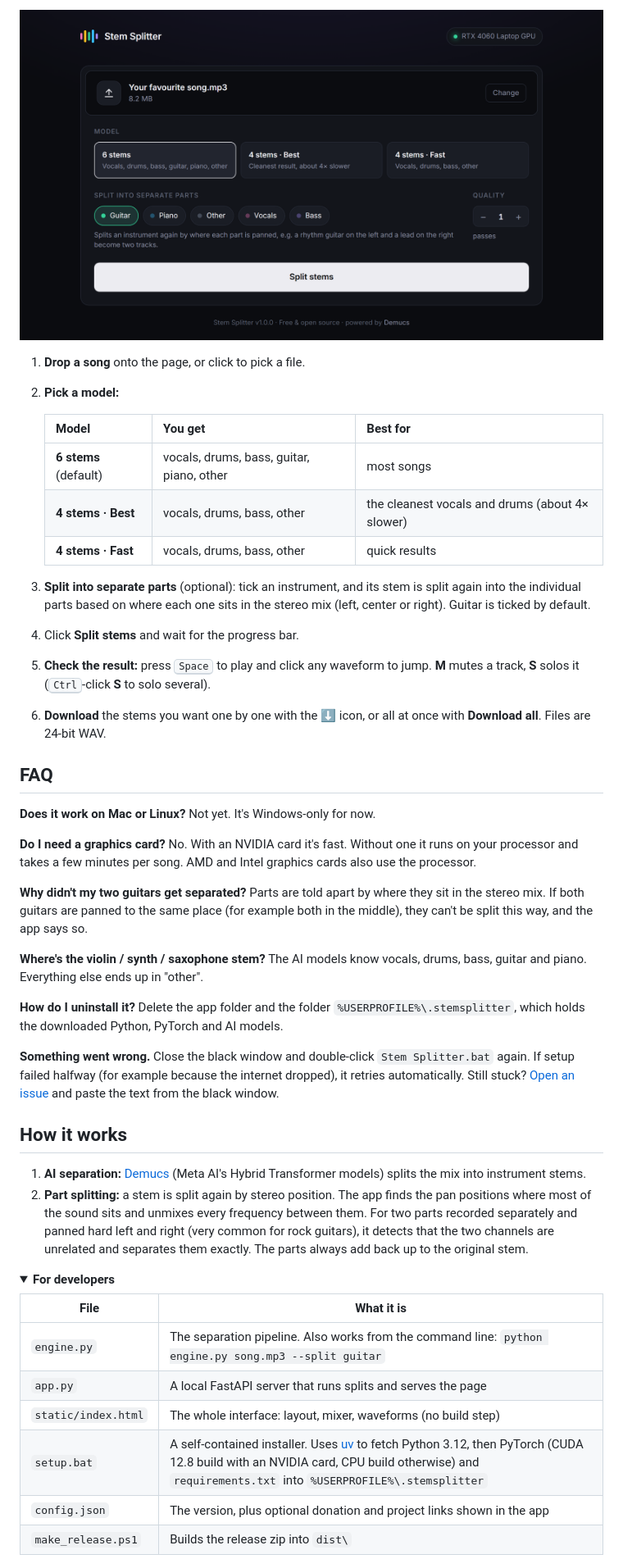
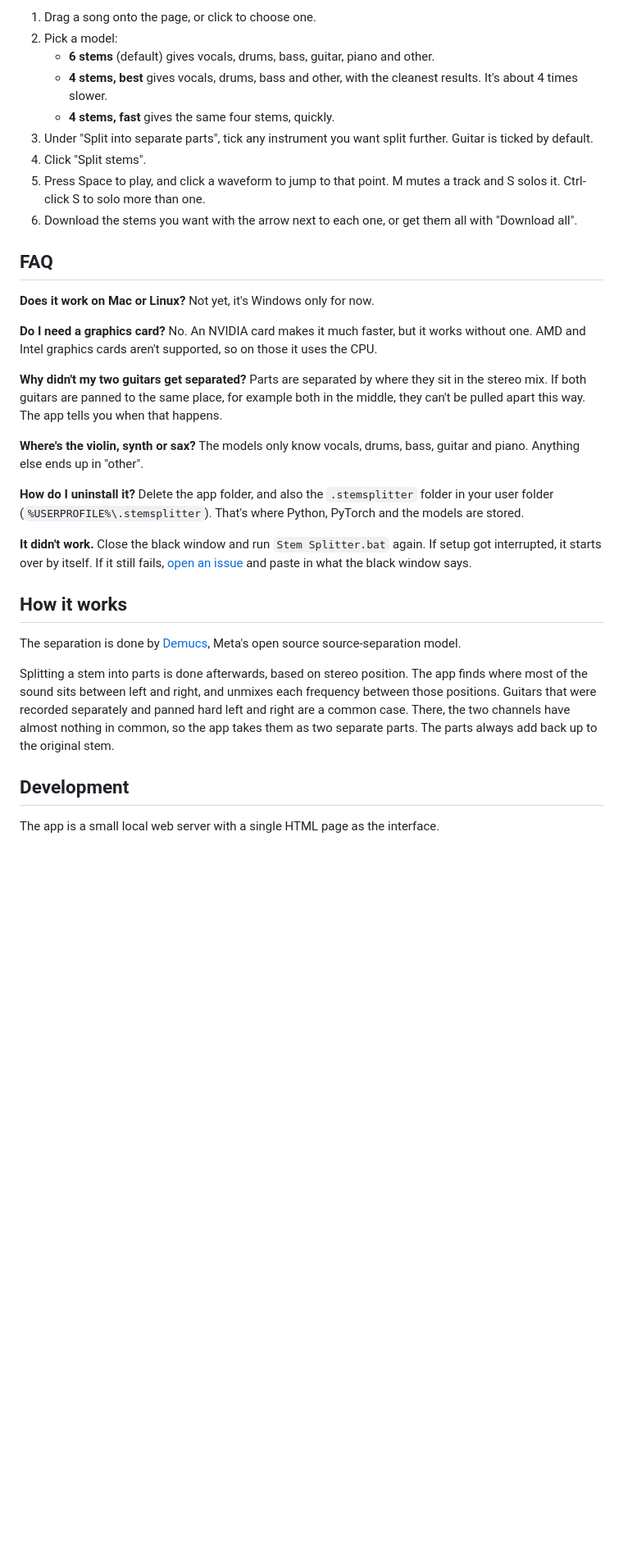
Before and after one commit to eatbae/Isolate, a Markdown page: README.md, the part around one of its changes. Shown at 82% size. Rendered like a GitHub page; folded sections open; blank space fills up the shorter version.

Commit message:
Rewrite README in a plainer voice

```diff
--- a/README.md
+++ b/README.md
@@ -46,70 +43,57 @@ After that, the app opens in your browser within seconds and works offline.
 
-![Choosing a song and options](docs/screenshot-setup.png)
-
-1. **Drop a song** onto the page, or click to pick a file.
-2. **Pick a model:**
-
-   | Model | You get | Best for |
-   |---|---|---|
-   | **6 stems** (default) | vocals, drums, bass, guitar, piano, other | most songs |
-   | **4 stems · Best** | vocals, drums, bass, other | the cleanest vocals and drums (about 4× slower) |
-   | **4 stems · Fast** | vocals, drums, bass, other | quick results |
-
-3. **Split into separate parts** (optional): tick an instrument, and its stem is split again into
-   the individual parts based on where each one sits in the stereo mix (left, center or right).
-   Guitar is ticked by default.
-4. Click **Split stems** and wait for the progress bar.
-5. **Check the result:** press <kbd>Space</kbd> to play and click any waveform to jump.
-   **M** mutes a track, **S** solos it (<kbd>Ctrl</kbd>-click **S** to solo several).
-6. **Download** the stems you want one by one with the ⬇ icon, or all at once with
-   **Download all**. Files are 24-bit WAV.
+1. Drag a song onto the page, or click to choose one.
+2. Pick a model:
+   - **6 stems** (default) gives vocals, drums, bass, guitar, piano and other.
+   - **4 stems, best** gives vocals, drums, bass and other, with the cleanest results.
+     It's about 4 times slower.
+   - **4 stems, fast** gives the same four stems, quickly.
+3. Under "Split into separate parts", tick any instrument you want split further. Guitar
+   is ticked by default.
+4. Click "Split stems".
+5. Press Space to play, and click a waveform to jump to that point. M mutes a track and
+   S solos it. Ctrl-click S to solo more than one.
+6. Download the stems you want with the arrow next to each one, or get them all with
+   "Download all".
 
 ## FAQ
 
 **Does it work on Mac or Linux?**
-Not yet. It's Windows-only for now.
+Not yet, it's Windows only for now.
 
 **Do I need a graphics card?**
-No. With an NVIDIA card it's fast. Without one it runs on your processor and takes a few
-minutes per song. AMD and Intel graphics cards also use the processor.
+No. An NVIDIA card makes it much faster, but it works without one. AMD and Intel
+graphics cards aren't supported, so on those it uses the CPU.
 
 **Why didn't my two guitars get separated?**
-Parts are told apart by where they sit in the stereo mix. If both guitars are panned to the
-same place (for example both in the middle), they can't be split this way, and the app says so.
+Parts are separated by where they sit in the stereo mix. If both guitars are panned to
+the same place, for example both in the middle, they can't be pulled apart this way. The
+app tells you when that happens.
 
-**Where's the violin / synth / saxophone stem?**
-The AI models know vocals, drums, bass, guitar and piano. Everything else ends up in "other".
+**Where's the violin, synth or sax?**
+The models only know vocals, drums, bass, guitar and piano. Anything else ends up in
+"other".
 
 **How do I uninstall it?**
-Delete the app folder and the folder `%USERPROFILE%\.stemsplitter`, which holds the downloaded
-Python, PyTorch and AI models.
+Delete the app folder, and also the `.stemsplitter` folder in your user folder
+(`%USERPROFILE%\.stemsplitter`). That's where Python, PyTorch and the models are stored.
 
-**Something went wrong.**
-Close the black window and double-click `Stem Splitter.bat` again. If setup failed halfway
-(for example because the internet dropped), it retries automatically. Still stuck?
-[Open an issue](../../issues) and paste the text from the black window.
+**It didn't work.**
+Close the black window and run `Stem Splitter.bat` again. If setup got interrupted, it
+starts over by itself. If it still fails, [open an issue](../../issues) and paste in what
+the black window says.
 
 ## How it works
 
-1. **AI separation:** [Demucs](https://github.com/facebookresearch/demucs) (Meta AI's
-   Hybrid Transformer models) splits the mix into instrument stems.
-2. **Part splitting:** a stem is split again by stereo position. The app finds the pan positions
-   where most of the sound sits and unmixes every frequency between them. For two parts recorded
-   separately and panned hard left and right (very common for rock guitars), it detects that the
-   two channels are unrelated and separates them exactly. The parts always add back up to the
-   original stem.
+The separation is done by [Demucs](https://github.com/facebookresearch/demucs), Meta's
+open source source-separation model.
 
-<details>
-<summary><b>For developers</b></summary>
+Splitting a stem into parts is done afterwards, based on stereo position. The app finds
+where most of the sound sits between left and right, and unmixes each frequency between
+those positions. Guitars that were recorded separately and panned hard left and right are
+a common case. There, the two channels have almost nothing in common, so the app takes
+them as two separate parts. The parts always add back up to the original stem.
 
-| File | What it is |
-|---|---|
-| `engine.py` | The separation pipeline. Also works from the command line: `python engine.py song.mp3 --split guitar` |
-| `app.py` | A local FastAPI server that runs splits and serves the page |
-| `static/index.html` | The whole interface: layout, mixer, waveforms (no build step) |
-| `setup.bat` | A self-contained installer. Uses [uv](https://github.com/astral-sh/uv) to fetch Python 3.12, then PyTorch (CUDA 12.8 build with an NVIDIA card, CPU build otherwise) and `requirements.txt` into `%USERPROFILE%\.stemsplitter` |
-| `config.json` | The version, plus optional donation and project links shown in the app |
-| `make_release.ps1` | Builds the release zip into `dist\` |
+## Development
 
-</details>
+The app is a small local web server with a single HTML page as the interface.
 
```
Also changed, not shown: other parts of README.md (+42 -34 lines).
